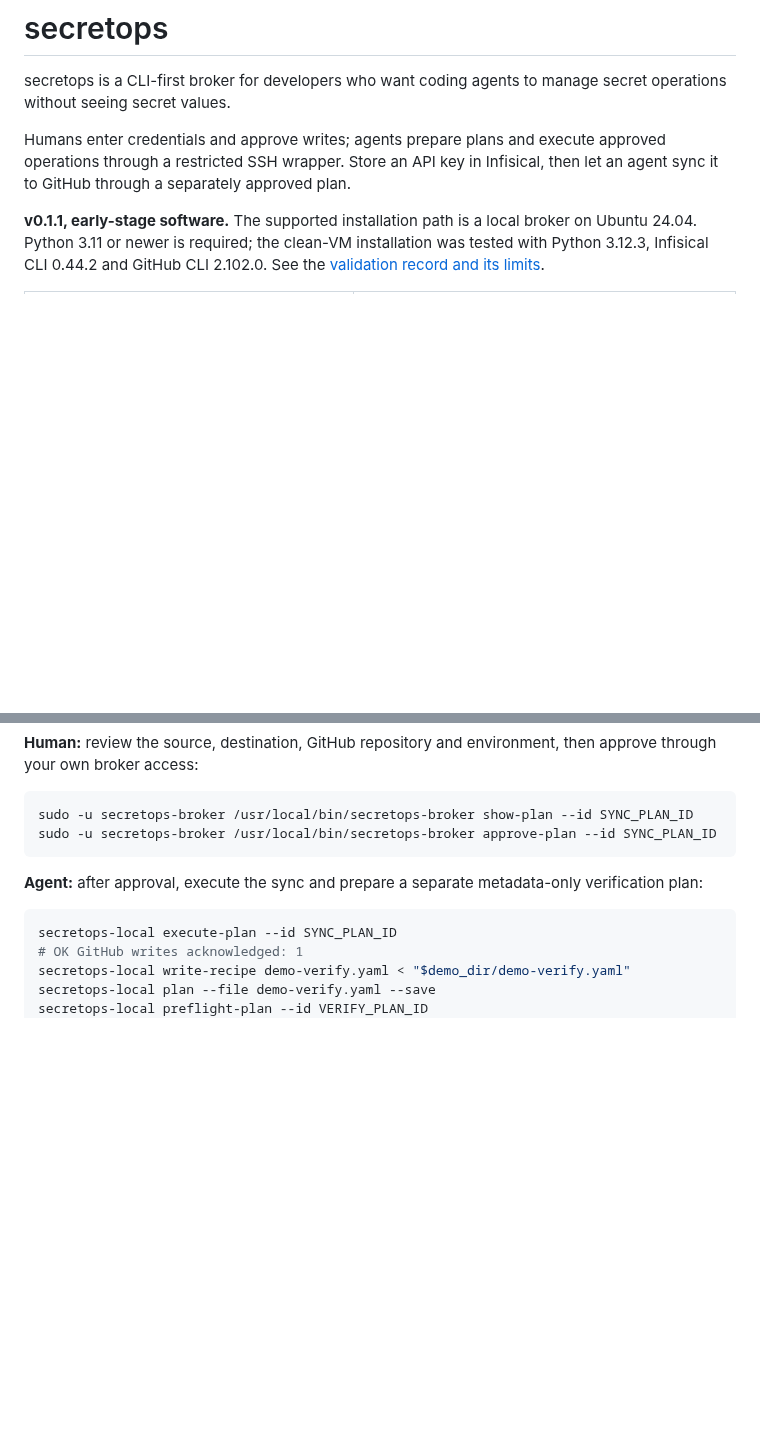
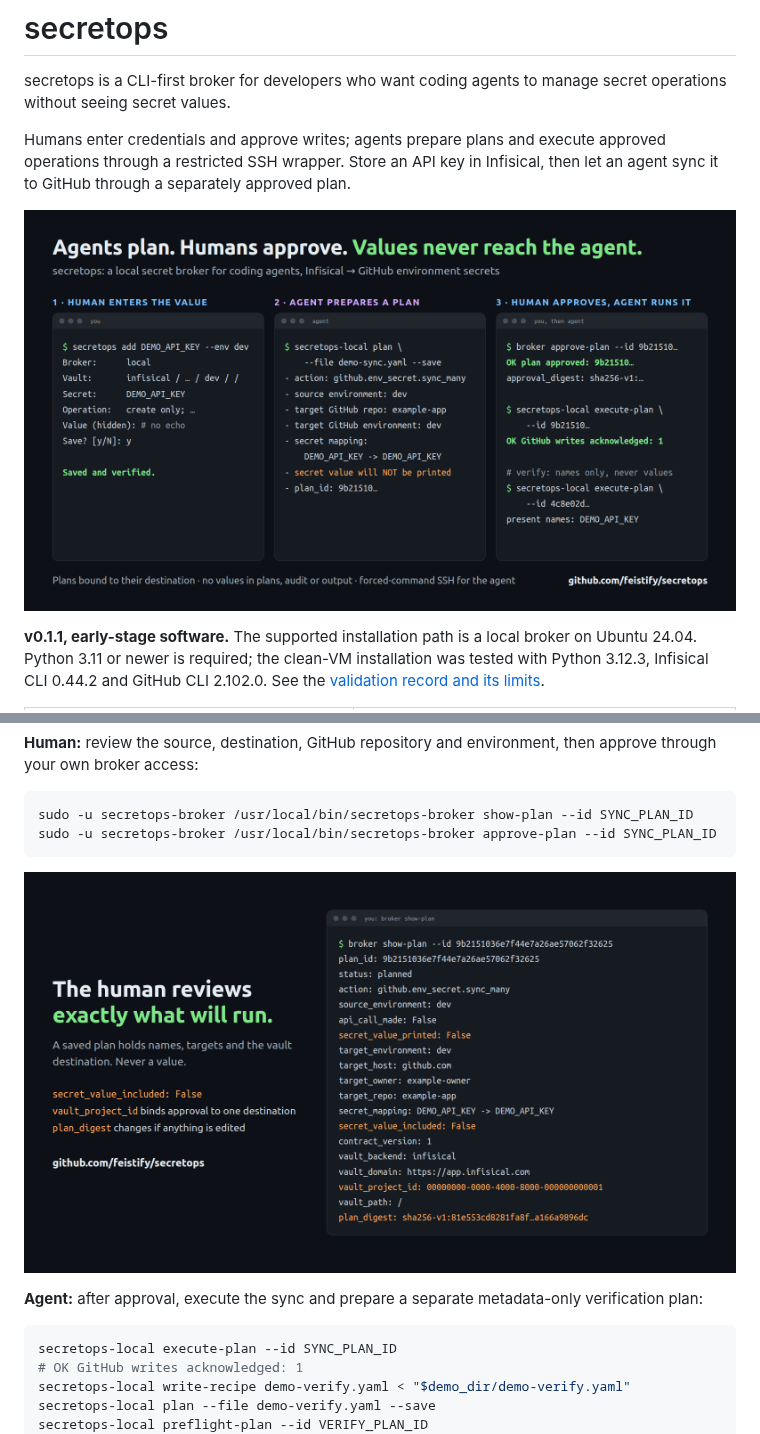
Before and after one commit to feistify/secretops, a Markdown page: README.md, 2 parts joined by grey strips. GitHub-like rendering; pictures changed too: docs/images/flow.png (added), docs/images/plan.png (added); blank space fills up the shorter version.

Commit message:
README: add flow and show-plan images
Both images come from real CLI output with demo names. Image links are
absolute so they also render on PyPI.

````diff
--- a/README.md
+++ b/README.md
@@ -3,6 +3,8 @@
 secretops is a CLI-first broker for developers who want coding agents to manage secret operations without seeing secret values.
 
 Humans enter credentials and approve writes; agents prepare plans and execute approved operations through a restricted SSH wrapper. Store an API key in Infisical, then let an agent sync it to GitHub through a separately approved plan.
+
+![The human enters a value with secretops add, the agent saves a plan to sync it to a GitHub environment, the human approves it, and the agent executes it and verifies the secret name](https://raw.githubusercontent.com/feistify/secretops/main/docs/images/flow.png)
 
 **v0.1.1, early-stage software.** The supported installation path is a local broker on Ubuntu 24.04. Python 3.11 or newer is required; the clean-VM installation was tested with Python 3.12.3, Infisical CLI 0.44.2 and GitHub CLI 2.102.0. See the [validation record and its limits](https://github.com/feistify/secretops/blob/main/docs/validation/local-broker-installation.md).
 
@@ -79,6 +81,8 @@ Replace `SYNC_PLAN_ID` with the ID returned by `plan`. If preflight fails, stop
 sudo -u secretops-broker /usr/local/bin/secretops-broker show-plan --id SYNC_PLAN_ID
 sudo -u secretops-broker /usr/local/bin/secretops-broker approve-plan --id SYNC_PLAN_ID
 ```
+
+![show-plan output for the sync plan: action, source environment, GitHub target, secret mapping, vault destination and plan digest, with secret_value_included False](https://raw.githubusercontent.com/feistify/secretops/main/docs/images/plan.png)
 
 **Agent:** after approval, execute the sync and prepare a separate metadata-only verification plan:
 
````
